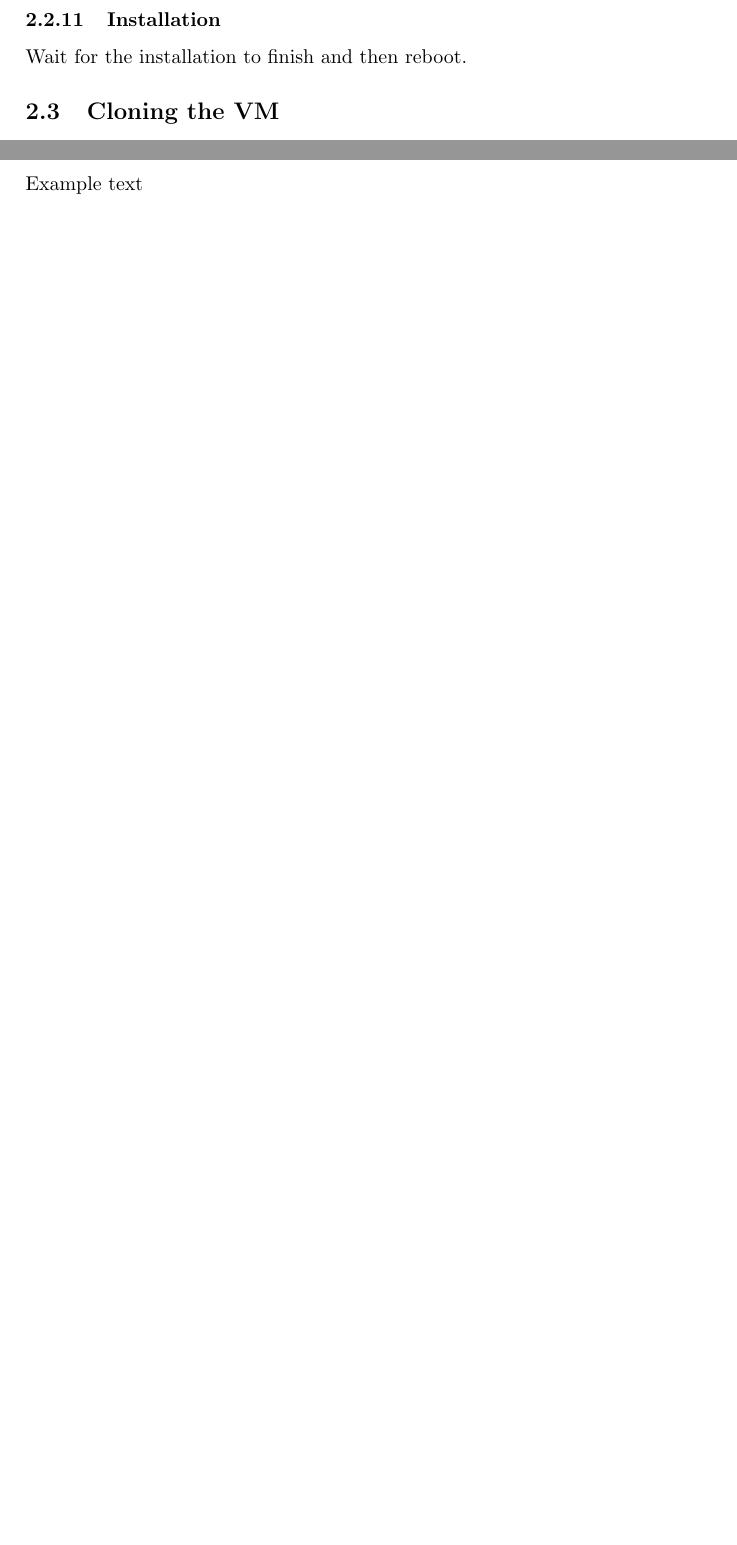
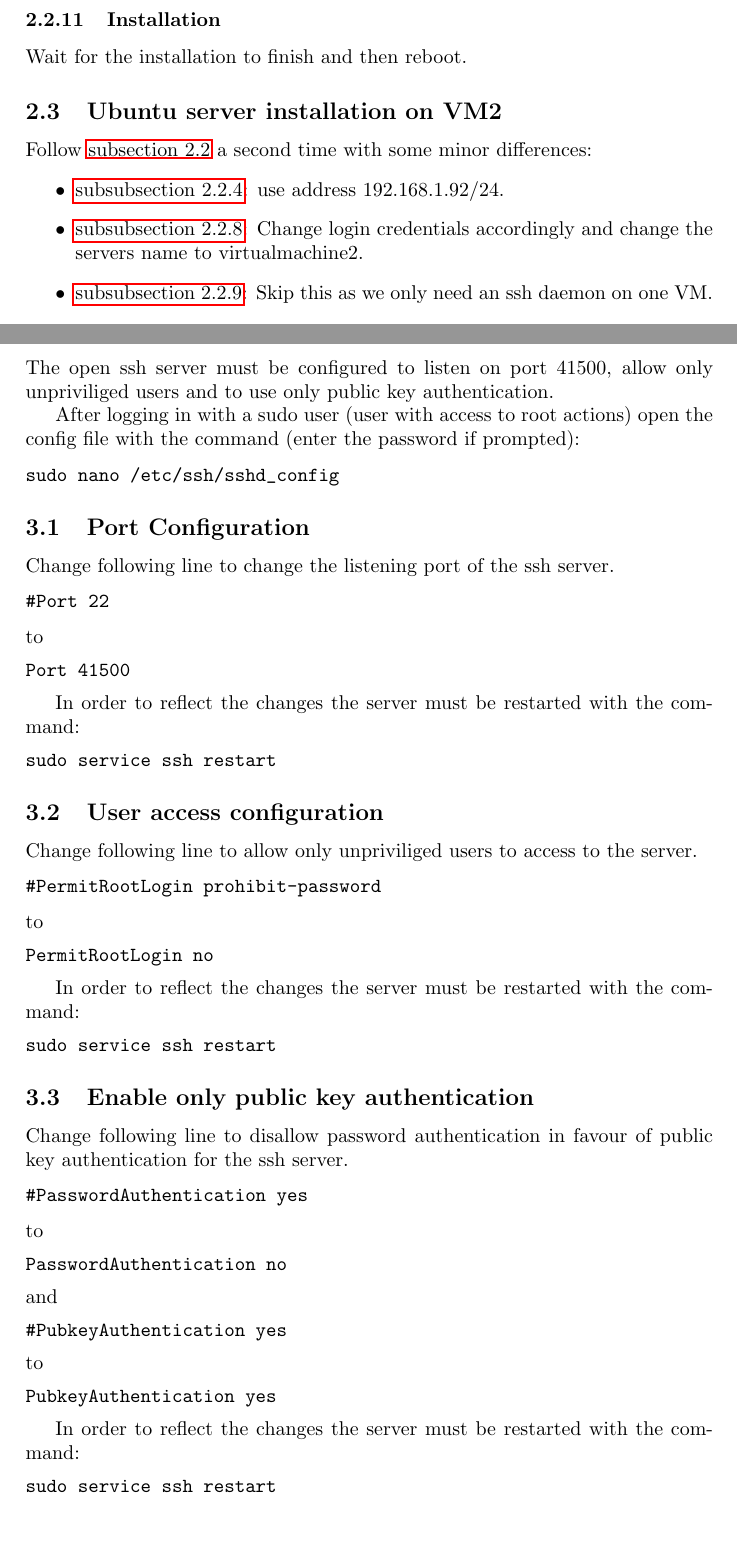
Before and after one commit to MikeschS/OS-Management_VMs, a LaTeX document (main.tex): two parts of pages 4 and 5 of 8, joined at a grey line, cut so that both start at the same text, the shorter picture padded with empty space. Compiled offline with pdfLaTeX.

Commit message:
SSH daemon
First draft of ssh daemon finished. Chapter complete

```diff
--- a/main.tex
+++ b/main.tex
@@ -4,6 +4,7 @@
 \usepackage{amsfonts}
 \usepackage{amssymb}
 \usepackage{graphicx}
+\usepackage{hyperref}
 \begin{document}
 
 \huge
@@ -91,11 +96,79 @@ If needed special services can simply be installed from here. This example will
 \subsubsection{Installation}
 Wait for the installation to finish and then reboot.
 
-\subsection{Cloning the VM}
+\subsection{Ubuntu server installation on VM2}
+Follow \autoref{serverinstallation} a second time with some minor differences:
+\begin{itemize}
+\item \autoref{networkconnections}: use address 192.168.1.92/24.
+\item \autoref{profilesetup}: Change login credentials accordingly and change the servers name to virtualmachine2.
+\item \autoref{sshsetup}: Skip this as we only need an ssh daemon on one VM.
+\end{itemize}
 
 \newpage
 \section{SSH Daemon configuration auf VM1}
-Example text
+The open ssh server must be configured to listen on port 41500, allow only unpriviliged users and to use only public key authentication.
+
+After logging in with a sudo user (user with access to root actions) open the config file with the command (enter the password if prompted):
+
+\begin{verbatim}
+sudo nano /etc/ssh/sshd_config
+\end{verbatim}
+
+\subsection{Port Configuration}
+Change following line to change the listening port of the ssh server.
+
+\begin{verbatim}
+#Port 22
+\end{verbatim}
+to
+\begin{verbatim}
+Port 41500
+\end{verbatim}
+
+In order to reflect the changes the server must be restarted with the command:
+\begin{verbatim}
+sudo service ssh restart
+\end{verbatim}
+
+\subsection{User access configuration}
+Change following line to allow only unpriviliged users to access to the server.
+
+\begin{verbatim}
+#PermitRootLogin prohibit-password
+\end{verbatim}
+to
+\begin{verbatim}
+PermitRootLogin no
+\end{verbatim}
+
+In order to reflect the changes the server must be restarted with the command:
+\begin{verbatim}
+sudo service ssh restart
+\end{verbatim}
+
+\subsection{Enable only public key authentication}
+Change following line to disallow password authentication in favour of public key authentication for the ssh server.
+
+\begin{verbatim}
+#PasswordAuthentication yes
+\end{verbatim}
+to
+\begin{verbatim}
+PasswordAuthentication no
+\end{verbatim}
+and
+\begin{verbatim}
+#PubkeyAuthentication yes
+\end{verbatim}
+to
+\begin{verbatim}
+PubkeyAuthentication yes
+\end{verbatim}
+
+In order to reflect the changes the server must be restarted with the command:
+\begin{verbatim}
+sudo service ssh restart
+\end{verbatim}
 
 \newpage
 \section{NGINX Setup}
```
Also changed, not shown: main.pdf, main.tex (16 more changed lines), 1 other file.
